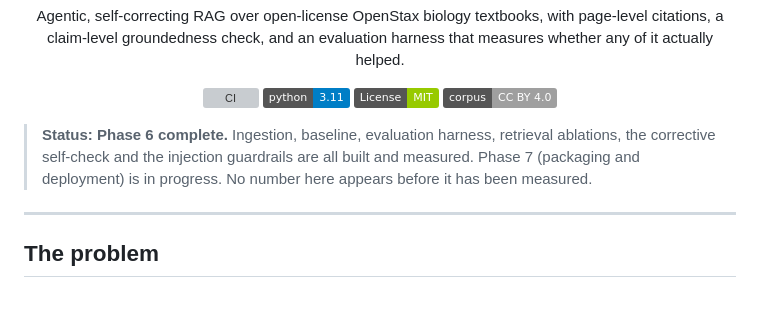
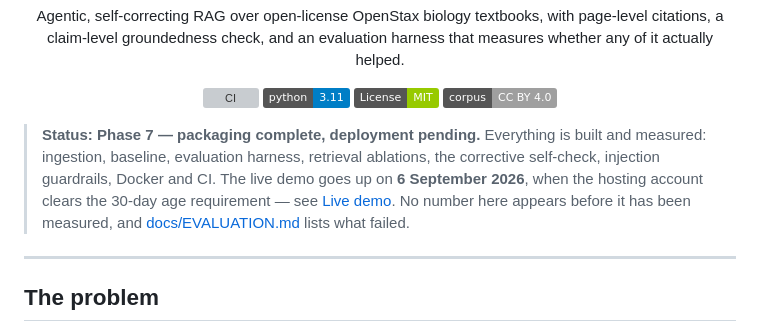
Before and after one commit to NehaBharti08/VidyaRAG, a Markdown page: README.md, the part around the change. Drawn GitHub-style; badges without logos; blank space fills up the shorter version; grey boxes are pictures that could not be loaded.

```diff
--- a/README.md
+++ b/README.md
@@ -15,10 +15,13 @@ harness that measures whether any of it actually helped.
 
 </div>
 
-> **Status: Phase 6 complete.** Ingestion, baseline, evaluation harness,
-> retrieval ablations, the corrective self-check and the injection guardrails are
-> all built and measured. Phase 7 (packaging and deployment) is in progress.
-> No number here appears before it has been measured.
+> **Status: Phase 7 — packaging complete, deployment pending.** Everything is
+> built and measured: ingestion, baseline, evaluation harness, retrieval
+> ablations, the corrective self-check, injection guardrails, Docker and CI. The
+> live demo goes up on **6 September 2026**, when the hosting account clears the
+> 30-day age requirement — see [Live demo](#live-demo). No number here appears
+> before it has been measured, and
+> [docs/EVALUATION.md](docs/EVALUATION.md#what-did-not-work) lists what failed.
 
 ---
 
```
Also changed, not shown: docs/EVALUATION.md (+56 -4 lines).
